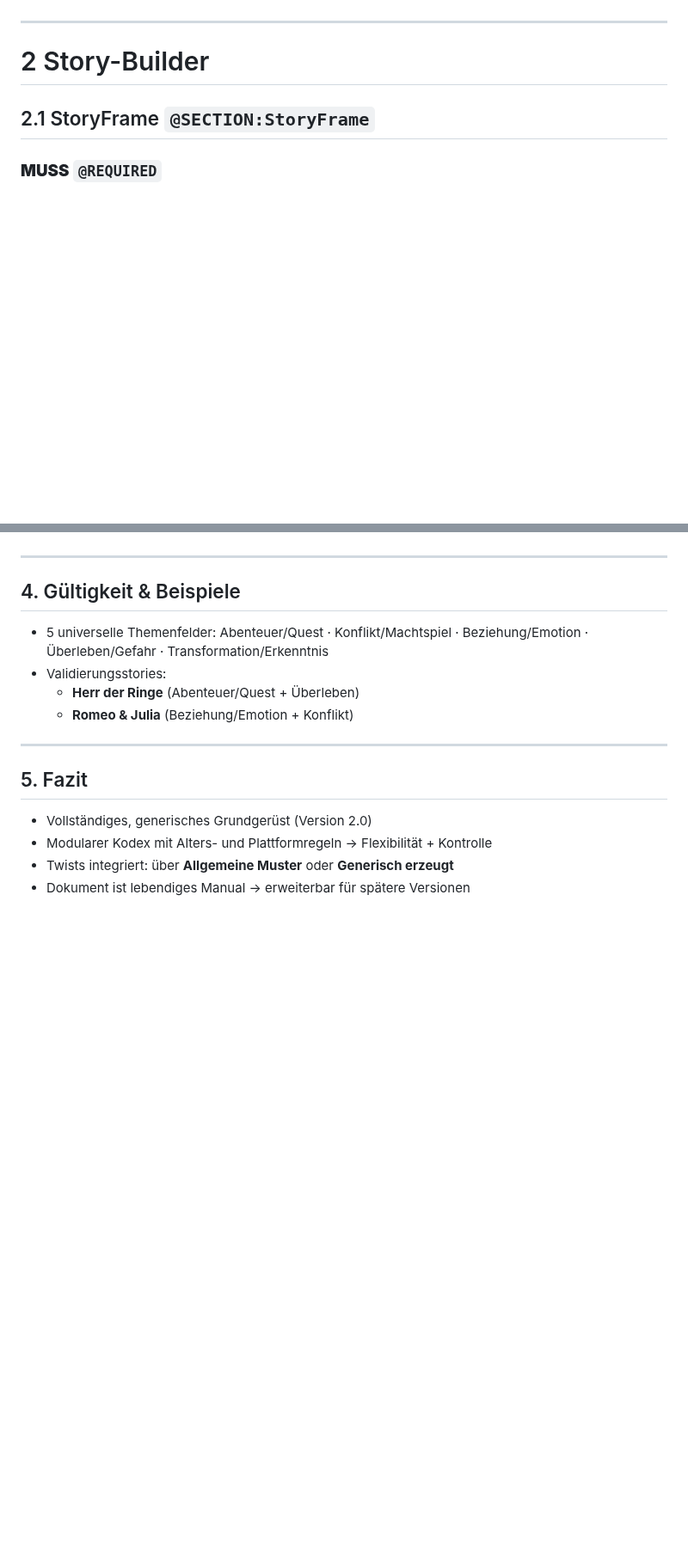
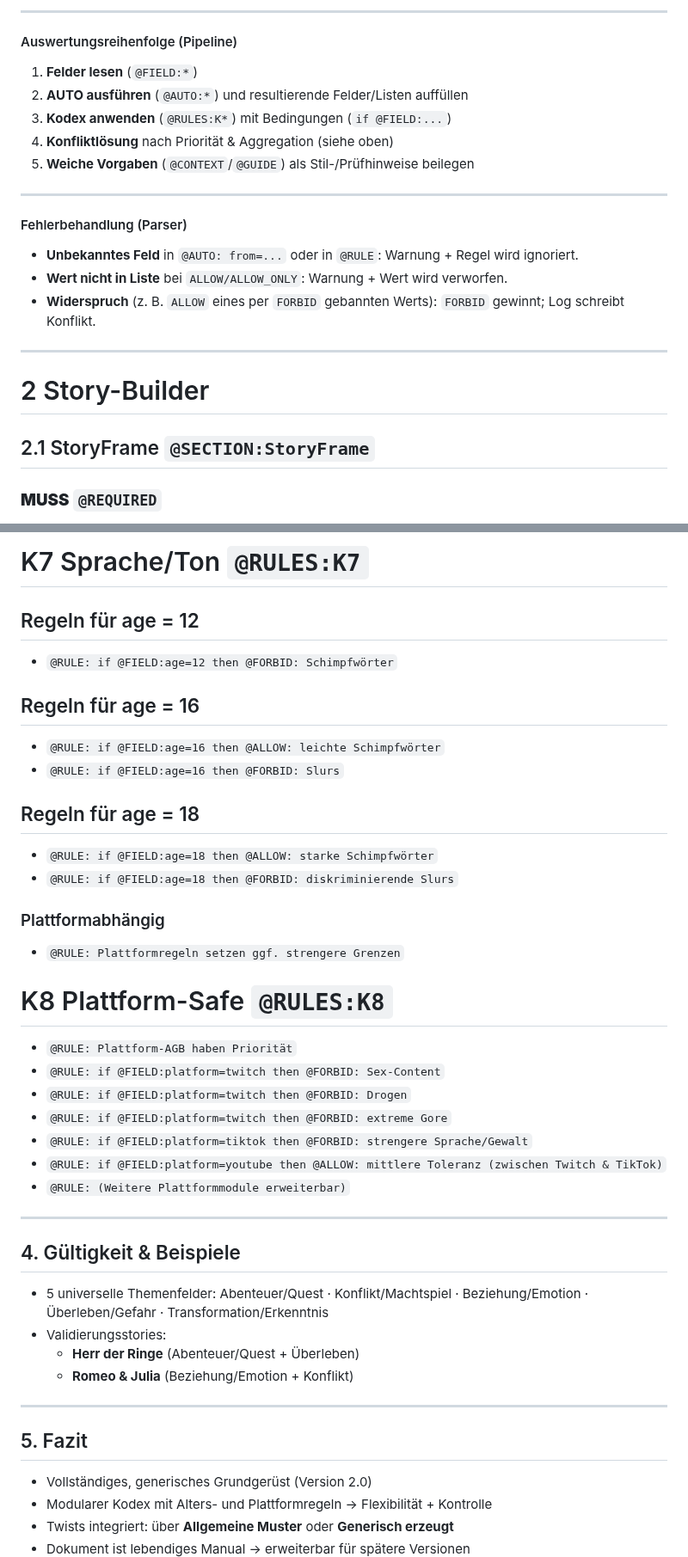
Before and after one commit to ashigura/story-engine, a Markdown page: Story_Design_Manual.md, 2 parts joined by grey strips. Shown at 86% size. GitHub-like rendering; blank space fills up the shorter version.

```diff
--- a/Story_Design_Manual.md
+++ b/Story_Design_Manual.md
@@ -55,3 +89,19 @@ Es ist KI-modellunabhängig und wird als lebendes Dokument gepflegt.
+---
+
+#### Auswertungsreihenfolge (Pipeline)
+1) **Felder lesen** (`@FIELD:*`)
+2) **AUTO ausführen** (`@AUTO:*`) und resultierende Felder/Listen auffüllen
+3) **Kodex anwenden** (`@RULES:K*`) mit Bedingungen (`if @FIELD:...`)
+4) **Konfliktlösung** nach Priorität & Aggregation (siehe oben)
+5) **Weiche Vorgaben** (`@CONTEXT`/`@GUIDE`) als Stil-/Prüfhinweise beilegen
+
+---
+
+#### Fehlerbehandlung (Parser)
+- **Unbekanntes Feld** in `@AUTO: from=...` oder in `@RULE`: Warnung + Regel wird ignoriert.
+- **Wert nicht in Liste** bei `ALLOW/ALLOW_ONLY`: Warnung + Wert wird verworfen.
+- **Widerspruch** (z. B. `ALLOW` eines per `FORBID` gebannten Werts): `FORBID` gewinnt; Log schreibt Konflikt.
+
 
 ---
 # 2 Story-Builder
@@ -516,3 +571,29 @@ Es ist KI-modellunabhängig und wird als lebendes Dokument gepflegt.
+# K7 Sprache/Ton `@RULES:K7`
+
+## Regeln für age = 12
+- `@RULE: if @FIELD:age=12 then @FORBID: Schimpfwörter`
+
+## Regeln für age = 16
+- `@RULE: if @FIELD:age=16 then @ALLOW: leichte Schimpfwörter`
+- `@RULE: if @FIELD:age=16 then @FORBID: Slurs`
+
+## Regeln für age = 18
+- `@RULE: if @FIELD:age=18 then @ALLOW: starke Schimpfwörter`
+- `@RULE: if @FIELD:age=18 then @FORBID: diskriminierende Slurs`
+
+### Plattformabhängig
+- `@RULE: Plattformregeln setzen ggf. strengere Grenzen`
+
+
+# K8 Plattform-Safe `@RULES:K8`
+- `@RULE: Plattform-AGB haben Priorität`
+- `@RULE: if @FIELD:platform=twitch then @FORBID: Sex-Content`
+- `@RULE: if @FIELD:platform=twitch then @FORBID: Drogen`
+- `@RULE: if @FIELD:platform=twitch then @FORBID: extreme Gore`
+- `@RULE: if @FIELD:platform=tiktok then @FORBID: strengere Sprache/Gewalt`
+- `@RULE: if @FIELD:platform=youtube then @ALLOW: mittlere Toleranz (zwischen Twitch & TikTok)`
+- `@RULE: (Weitere Plattformmodule erweiterbar)`
+
 
 ---
 
```
Also changed, not shown: other parts of Story_Design_Manual.md (+92 -53 lines).
